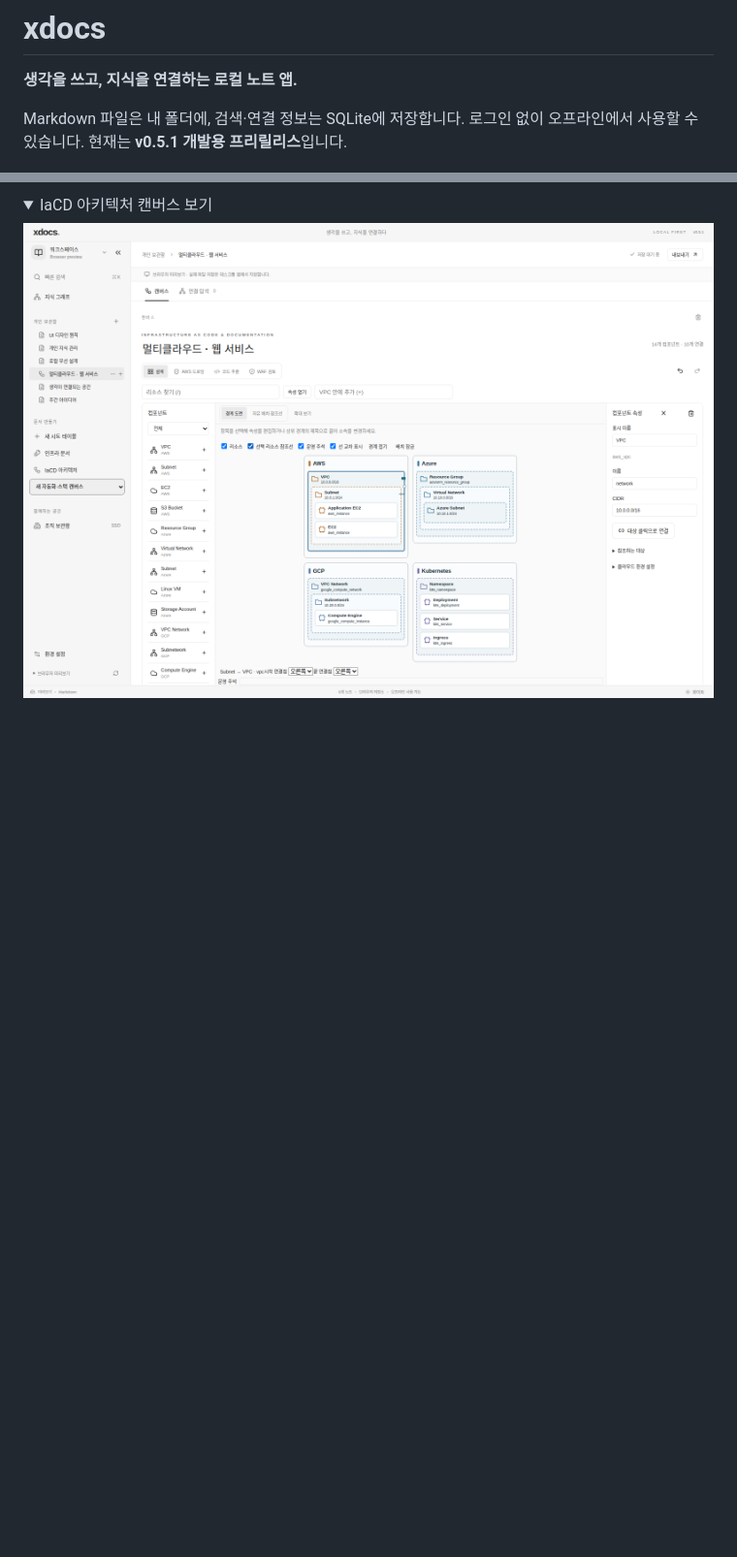
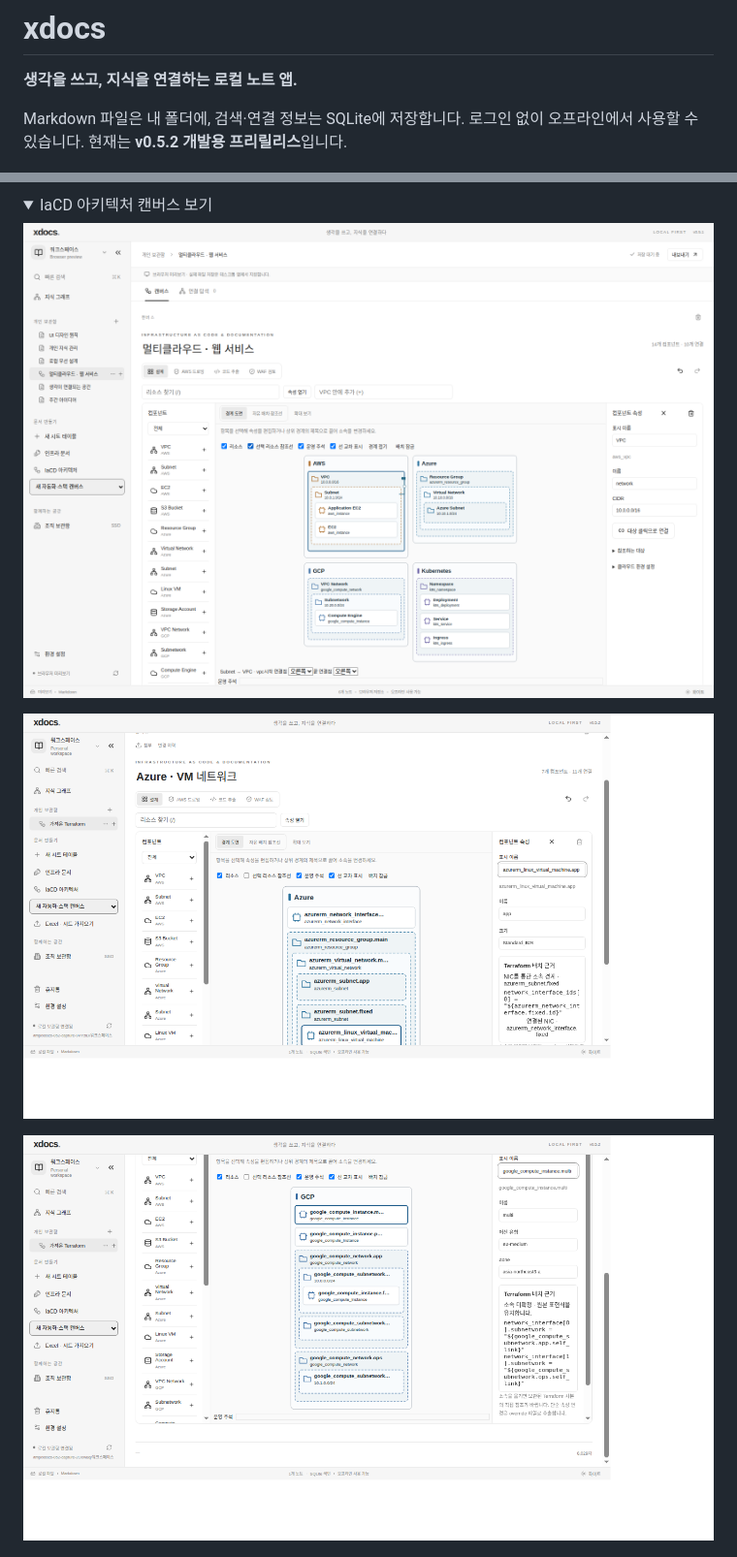
Before and after one commit to uknowpro/xdocs, a Markdown page: README.md, 2 parts joined by grey strips. Shown at 97% size. GitHub-like rendering; pictures changed too: docs/images/azure-nic.png (added), docs/images/gcp-nics.png (added); folded sections open; blank space fills up the shorter version.

```diff
--- a/README.md
+++ b/README.md
@@ -2,7 +2,7 @@
 
 **생각을 쓰고, 지식을 연결하는 로컬 노트 앱.**
 
-Markdown 파일은 내 폴더에, 검색·연결 정보는 SQLite에 저장합니다. 로그인 없이 오프라인에서 사용할 수 있습니다. 현재는 **v0.5.1 개발용 프리릴리스**입니다.
+Markdown 파일은 내 폴더에, 검색·연결 정보는 SQLite에 저장합니다. 로그인 없이 오프라인에서 사용할 수 있습니다. 현재는 **v0.5.2 개발용 프리릴리스**입니다.
 
 ![다크 테마 노트 화면과 연결 그래프](docs/images/dark.png)
 
@@ -35,6 +35,10 @@ main의 보관함 **페이지 트리**에서 노트와 캔버스를 함께 탐
 <summary>IaCD 아키텍처 캔버스 보기</summary>
 
 ![AWS·Azure·GCP·Kubernetes 경계와 소속 리소스를 중첩한 IaCD 캔버스](docs/images/iacd.png)
+
+![Azure VM에서 NIC를 거쳐 확인된 서브넷 소속](docs/images/azure-nic.png)
+
+![GCP 다중 NIC VM의 서로 다른 두 서브넷 참조](docs/images/gcp-nics.png)
 
 ![EC2 소속 서브넷 변경 전후의 CloudFormation 코드 비교](docs/images/iac-changes.png)
 
```
Also changed, not shown: other parts of README.md (+1 -1 lines), CHANGELOG.md (+5 -0 lines), docs/releases.md (+1 -1 lines), 4 other files.
